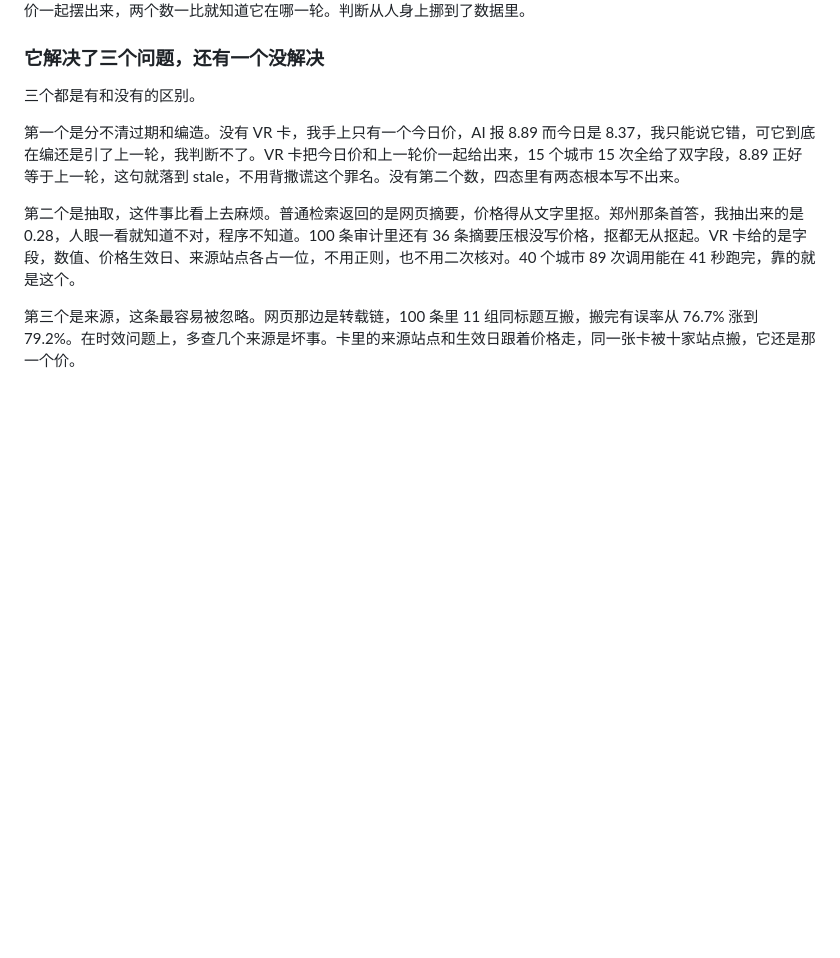
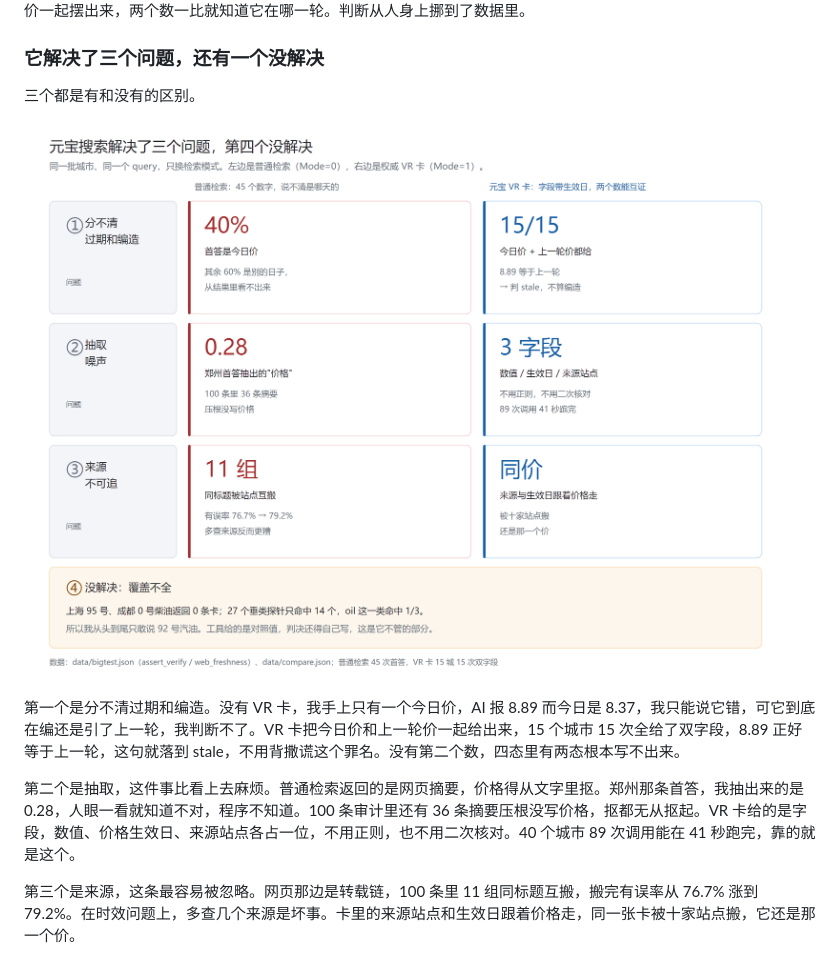
Before and after one commit to 1458380717/oil-price-truthcard, a Markdown page: article.md, the part around the change. Rendered like a GitHub page; pictures changed too: figs/fig_gains.png (added); blank space fills up the shorter version.

```diff
--- a/article.md
+++ b/article.md
@@ -91,6 +91,8 @@
 ### 它解决了三个问题，还有一个没解决
 
 三个都是有和没有的区别。
+
+![三处没卡与有卡的对照，外加一处没解决](figs/fig_gains.png)
 
 第一个是分不清过期和编造。没有 VR 卡，我手上只有一个今日价，AI 报 8.89 而今日是 8.37，我只能说它错，可它到底在编还是引了上一轮，我判断不了。VR 卡把今日价和上一轮价一起给出来，15 个城市 15 次全给了双字段，8.89 正好等于上一轮，这句就落到 stale，不用背撒谎这个罪名。没有第二个数，四态里有两态根本写不出来。
 
```
Also changed, not shown: 2 other files.
